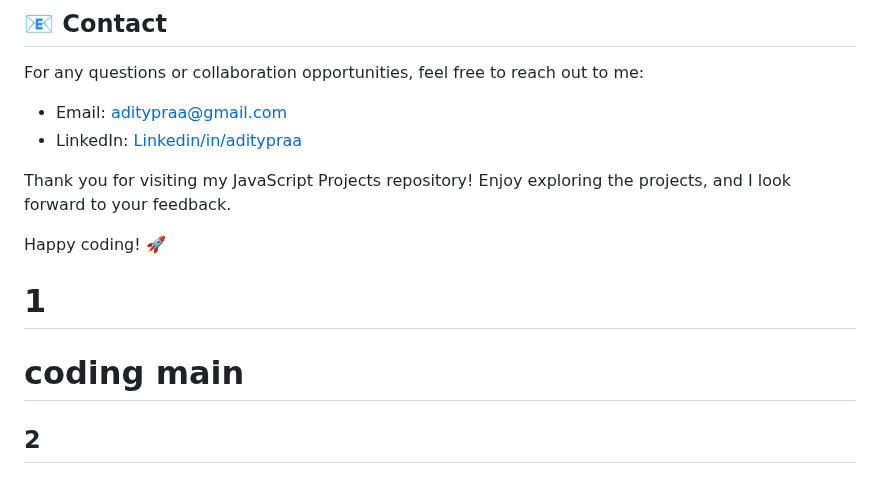
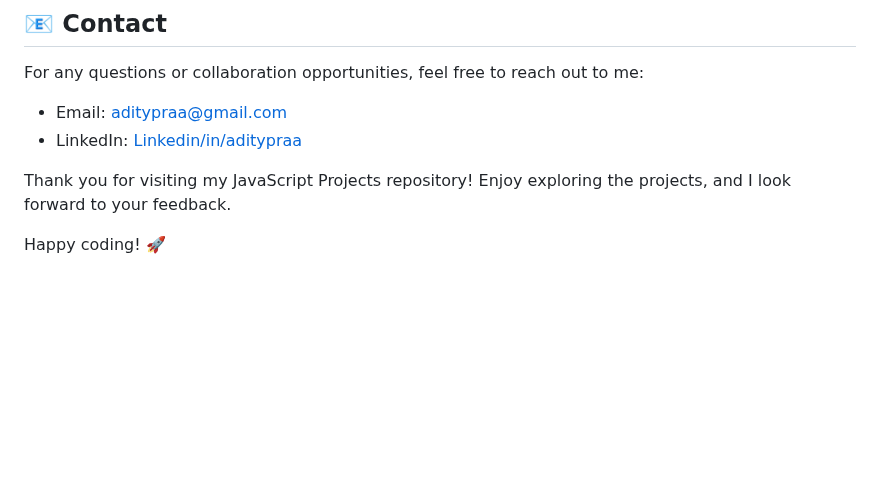
Before and after one commit to Aditypraa/Mini-Project, a Markdown page: README.md, the part around the change. GitHub-like rendering; blank space fills up the shorter version.

Commit message:
fix : typo

```diff
--- a/README.md
+++ b/README.md
@@ -187,9 +187,3 @@ For any questions or collaboration opportunities, feel free to reach out to me:
 Thank you for visiting my JavaScript Projects repository! Enjoy exploring the projects, and I look forward to your feedback.
 
 Happy coding! 🚀
-
-# 1
-
-# coding main
-
-## 2
```
